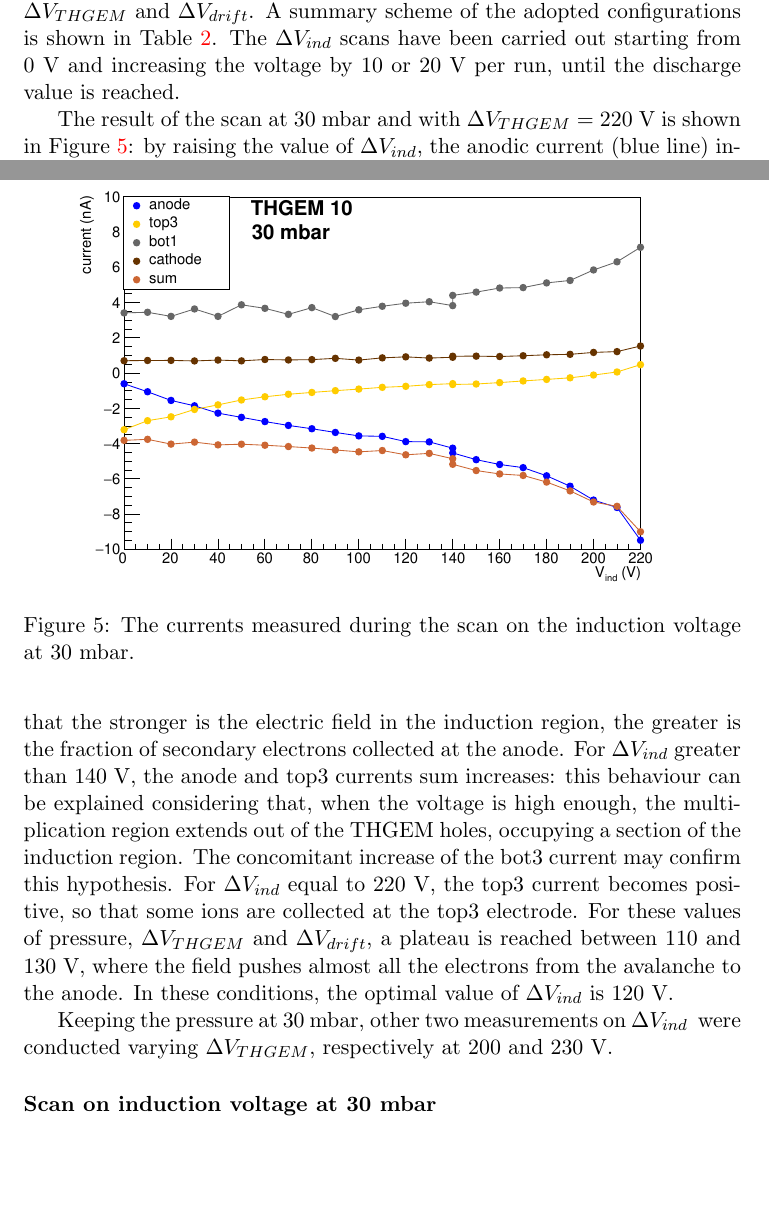
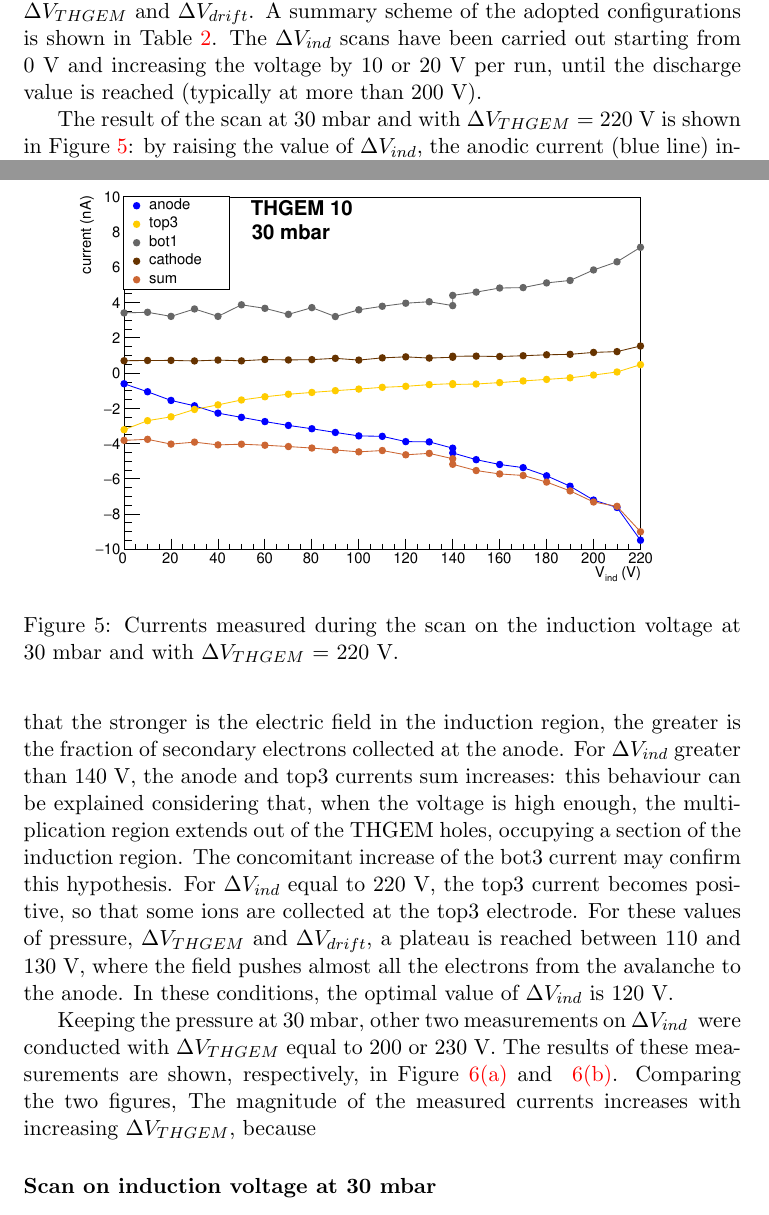
Before and after one commit to PeppeBrischetto/Report_THGEM, a LaTeX document (report_THGEM.tex): two parts of pages 5 and 6 of 10 before the commit and two parts of pages 5 and 6 of 11 after it, joined at a grey line, cut so that both start at the same text, the shorter picture padded with empty space. Compiled offline with pdfLaTeX; the source files are stored in an older character set and shown here as Unicode.

Commit message:
Aggiunta qualche riga alla parte su Vind a 30 mbar con diverse VTHGEM

```diff
--- a/report_THGEM.tex
+++ b/report_THGEM.tex
@@ -192,9 +192,15 @@ A summary scheme of the adopted configurations is shown in Table~\ref{tab:FULLTH
 	\end{center}
 	\caption{The values of pressure (P), \Vthgem{} and \Vdrift{} adopted for the study on \Vind.} \label{tab:FULLTHGEM_vind}
 \end{table}
-The \Vind{} scans have been carried out starting from 0~V and increasing the voltage by 10 or 20~V per run, until the discharge value is reached.
+The \Vind{} scans have been carried out starting from 0~V and increasing the voltage by 10 or 20~V per run, until the discharge value is reached (typically at more than 200~V).
 
 The result of the scan at 30~mbar and with \Vthgem{}~=~220~V is shown in Figure~\ref{fig:induction_FULLTHGEM_30mbar}: by raising the value of \Vind{}, the anodic current (blue line) increases, while the top3 current (yellow line) approaches to zero.
+\begin{figure}[htb]
+	\centering
+	\includegraphics[width=0.9\textwidth]{Immagini/inductionScan_THGEM10_30mbar.pdf}
+	\caption{Currents measured during the scan on the induction voltage at 30~mbar and with \Vthgem{}~=~220~V.}
+	\label{fig:induction_FULLTHGEM_30mbar}
+\end{figure}
 Up to 140~V, their change is such that their sum (orange line) is constant.
 % but their change is such that their sum (orange line) is constant.
 %Up to 140~V, when \Vind{} increases, the anodic current (blue line) goes up, the top3 current (yellow line) approaches to zero, and their sum (orange line) is constant.
@@ -211,7 +217,5 @@ For these values of pressure, \Vthgem{} and \Vdrift, a plateau is reached betwee
 In these conditions, the optimal value of \Vind{} is 120~V.
 
 
-Keeping the pressure at 30~mbar, other two measurements on \Vind~{} were conducted varying \Vthgem{}, respectively at 200 and 230~V.
-
-
-
+Keeping the pressure at 30~mbar, other two measurements on \Vind~{} were conducted with \Vthgem{} equal to 200 or 230~V.
+The results of these measurements are shown, respectively, in Figure~\ref{fig:induction_FULLTHGEM_30mbar_other_VTHGEM_a} and ~\ref{fig:induction_FULLTHGEM_30mbar_other_VTHGEM_b}.
@@ -218,3 +227,7 @@ Keeping the pressure at 30~mbar, other two measurements on \Vind~{} were conduct
+	\label{fig:induction_FULLTHGEM_30mbar_other_VTHGEM}
+\end{figure}
+Comparing the two figures, The magnitude of the measured currents increases with increasing \Vthgem, because
+%For \Vthgem~=~200~V the magnitude of the measured currents is lower than in the previous case, while for \Vthgem~=~230~V it is
 
 %as expected, increasing \Vind{} the fraction of electrons collected at the anode
 %this plot displays some of the most important features
@@ -225,12 +238,6 @@ Keeping the pressure at 30~mbar, other two measurements on \Vind~{} were conduct
 \subsubsection*{Scan on induction voltage at 30 mbar}
 To find the optimal value for the induction voltage, a scan on this parameter has been done.
 The measured currents obtained for a pressure of 30~mbar and for \Vthgem~=~220~V and \Vdrift~=~1000~V are shown in Figure~\ref{fig:induction_FULLTHGEM_30mbar}.
-\begin{figure}
-	\centering
-	\includegraphics[width=0.9\textwidth]{Immagini/inductionScan_THGEM10_30mbar.pdf}
-	\caption{The currents measured during the scan on the induction voltage at 30~mbar.}
-	\label{fig:induction_FULLTHGEM_30mbar}
-\end{figure}
 In each plot, bot2/top1 and bot3/top2 currents are not shown because their values do not change during the measurement.
 In Figure~\ref{fig:induction_FULLTHGEM_30mbar} is shown the sum of the anode and top3 currents.
 This curve has a plateau zone in the range 110$\div$130~V, so the optimal value for the \Vind is 120~V.
```
Also changed, not shown: Immagini/inductionScan_THGEM10_30mbar_bis.pdf (added), Immagini/inductionScan_THGEM10_30mbar_tris.pdf (added), report_THGEM.tex (5 more changed lines).
